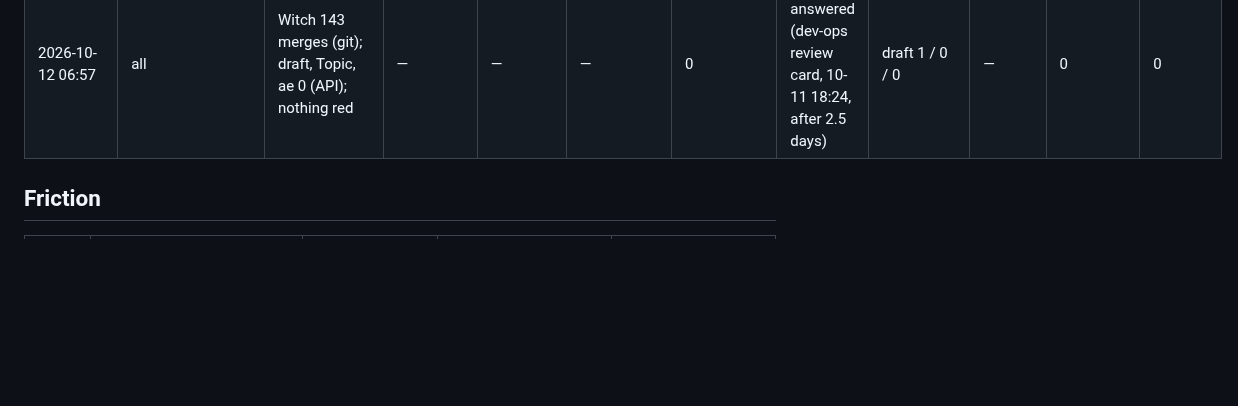
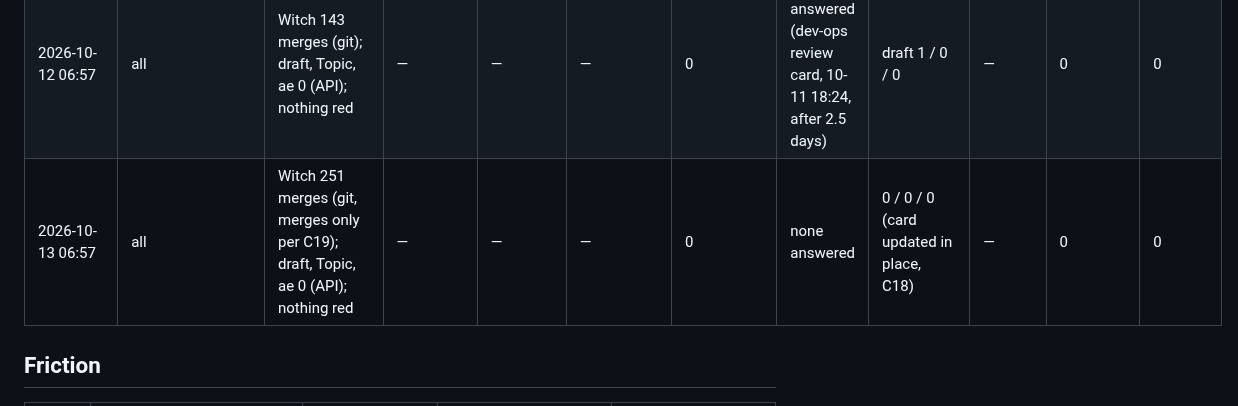
Before and after one commit to edsaperia/dev-ops, a Markdown page: claude/IMPROVEMENT-LOG.md, the part around the change. Drawn GitHub-style; blank space fills up the shorter version.

Commit message:
Daily improvement review 2026-10-13: quiet
Co-Authored-By: Claude Opus 5.5 <noreply@anthropic.com>
Claude-Session: https://claude.ai/code/session_01TGJEAUgSWS2TUgzTZACXwy

```diff
--- a/claude/IMPROVEMENT-LOG.md
+++ b/claude/IMPROVEMENT-LOG.md
@@ -42,6 +42,7 @@ The record kept by the daily improvement review ([`IMPROVEMENT.md`](IMPROVEMENT.
 | 2026-10-10 06:57 | all | Witch 15 merges (git); draft, Topic, ae 0 (API); nothing red | — | — | — | 0 | none answered (Ed's last answer 10-06 22:17) | 0 / 0 / 0 (dev-ops's card updated in place) | — | 0 | 0 |
 | 2026-10-11 06:57 | all | Witch 33 merges (git); draft, Topic, ae 0 (API); nothing red | — | — | — | 0 | none answered (Ed's last answer 10-06 22:17) | 0 / 0 / 0 (card updated in place, C18) | — | 0 | 0 |
 | 2026-10-12 06:57 | all | Witch 143 merges (git); draft, Topic, ae 0 (API); nothing red | — | — | — | 0 | 1 answered (dev-ops review card, 10-11 18:24, after 2.5 days) | draft 1 / 0 / 0 | — | 0 | 0 |
+| 2026-10-13 06:57 | all | Witch 251 merges (git, merges only per C19); draft, Topic, ae 0 (API); nothing red | — | — | — | 0 | none answered | 0 / 0 / 0 (card updated in place, C18) | — | 0 | 0 |
 
 ## Friction
 
```
